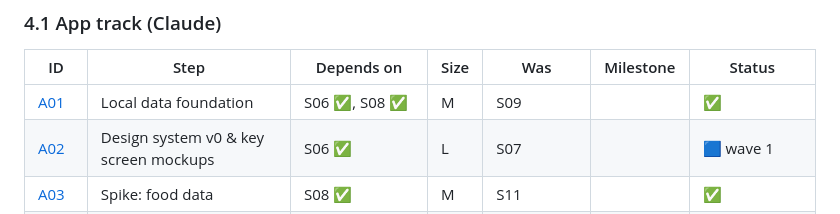
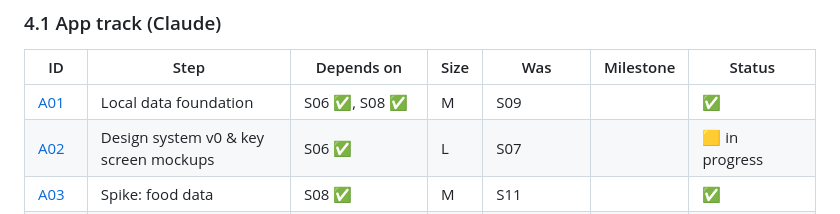
Before and after one commit to Abdelrahman-Hamza1/Fitness-Buddy, a Markdown page: technical-planning/steps/README.md, the part around the change. GitHub-like rendering.

```diff
--- a/technical-planning/steps/README.md
+++ b/technical-planning/steps/README.md
@@ -141,7 +141,7 @@ Legend: ⬜ not started · 🟦 planning · 🟨 in progress · ✅ done · ⏸
 | ID | Step | Depends on | Size | Was | Milestone | Status |
 |---|---|---|---|---|---|---|
 | [A01](A01-local-data-foundation.md) | Local data foundation | S06 ✅, S08 ✅ | M | S09 |  | ✅ |
-| [A02](A02-design-system.md) | Design system v0 & key screen mockups | S06 ✅ | L | S07 |  | 🟦 wave 1 |
+| [A02](A02-design-system.md) | Design system v0 & key screen mockups | S06 ✅ | L | S07 |  | 🟨 in progress |
 | [A03](A03-spike-food-data.md) | Spike: food data | S08 ✅ | M | S11 |  | ✅ |
 | [A04](dish-batches.md) | Dish batch 1: basics (breakfast & bread → A17, TD-074) | A03 | S | D1 |  | ✅ |
 | [A05](A05-catalog-pipeline.md) | Catalog pipeline & offline pack v1 | A01, A03, A04 | L | S13 |  | ✅ |
```
Also changed, not shown: technical-planning/steps/A02-design-system.md (+2 -2 lines).
